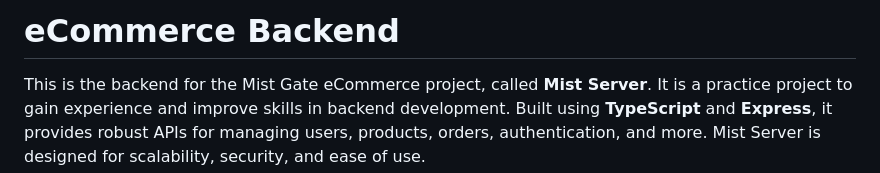
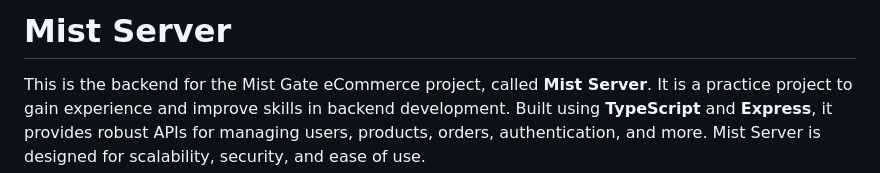
Before and after one commit to Aztaban/mist-server, a Markdown page: README.md, the part around the change. Drawn GitHub-style.

```diff
--- a/README.md
+++ b/README.md
@@ -1,4 +1,4 @@
-# eCommerce Backend
+# Mist Server
 
 This is the backend for the Mist Gate eCommerce project, called **Mist Server**. It is a practice project to gain experience and improve skills in backend development. Built using **TypeScript** and **Express**, it provides robust APIs for managing users, products, orders, authentication, and more. Mist Server is designed for scalability, security, and ease of use.
 
```
